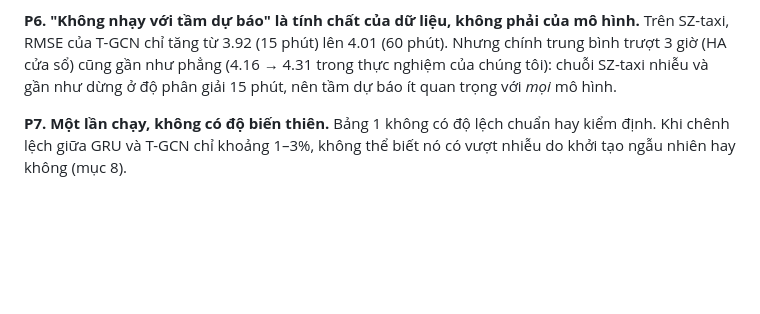
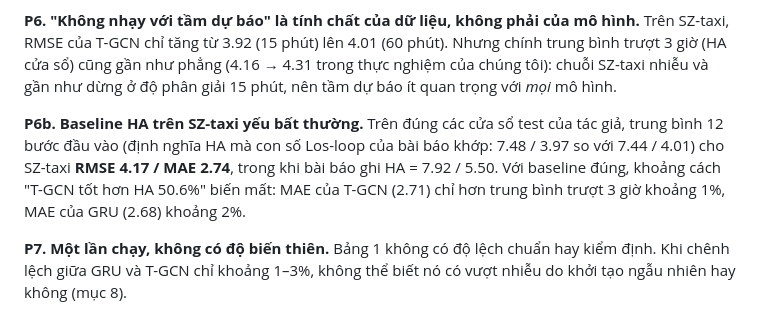
Before and after one commit to huynhquocthang1805/Datamining-Btl, a Markdown page: reports/_draft_part_critique.md, the part around the change. GitHub-like rendering; blank space fills up the shorter version.

```diff
--- a/reports/_draft_part_critique.md
+++ b/reports/_draft_part_critique.md
@@ -19,6 +19,8 @@ Không có tập validation. Đây là rò rỉ thông tin từ test vào lựa
 
 **P6. "Không nhạy với tầm dự báo" là tính chất của dữ liệu, không phải của mô hình.** Trên SZ-taxi, RMSE của T-GCN chỉ tăng từ 3.92 (15 phút) lên 4.01 (60 phút). Nhưng chính trung bình trượt 3 giờ (HA cửa sổ) cũng gần như phẳng (4.16 → 4.31 trong thực nghiệm của chúng tôi): chuỗi SZ-taxi nhiễu và gần như dừng ở độ phân giải 15 phút, nên tầm dự báo ít quan trọng với *mọi* mô hình.
 
+**P6b. Baseline HA trên SZ-taxi yếu bất thường.** Trên đúng các cửa sổ test của tác giả, trung bình 12 bước đầu vào (định nghĩa HA mà con số Los-loop của bài báo khớp: 7.48 / 3.97 so với 7.44 / 4.01) cho SZ-taxi **RMSE 4.17 / MAE 2.74**, trong khi bài báo ghi HA = 7.92 / 5.50. Với baseline đúng, khoảng cách "T-GCN tốt hơn HA 50.6%" biến mất: MAE của T-GCN (2.71) chỉ hơn trung bình trượt 3 giờ khoảng 1%, MAE của GRU (2.68) khoảng 2%.
+
 **P7. Một lần chạy, không có độ biến thiên.** Bảng 1 không có độ lệch chuẩn hay kiểm định. Khi chênh lệch giữa GRU và T-GCN chỉ khoảng 1–3%, không thể biết nó có vượt nhiễu do khởi tạo ngẫu nhiên hay không (mục 8).
 
 **P8. Dữ liệu.** Los-loop chỉ dài 7 ngày và chứa đoạn nội suy (gồm một lần mất dữ liệu toàn mạng); SZ-taxi có 24.8% giá trị 0 vốn là thiếu quan sát nhưng vẫn được dùng làm mục tiêu (mục 2.3).
```
Also changed, not shown: reports/BAO_CAO_TGCN.md (+7 -1 lines), reports/_draft_part6.md (+1 -1 lines), reports/figures/paper_protocol_curves.png, 3 other files.
